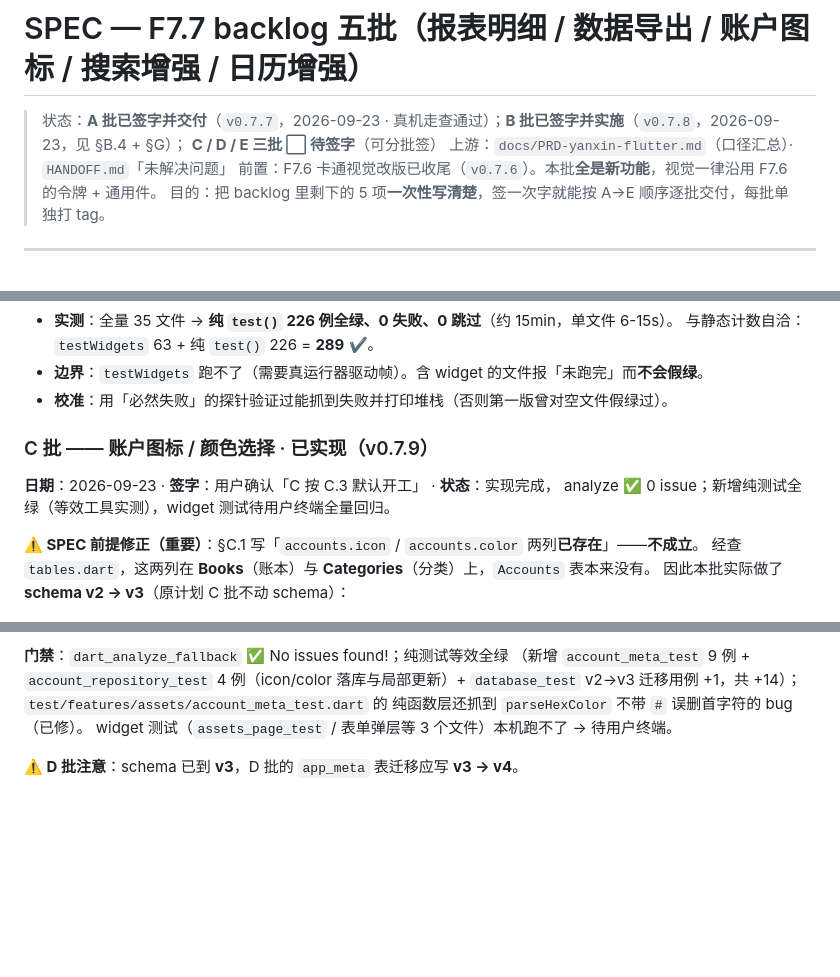
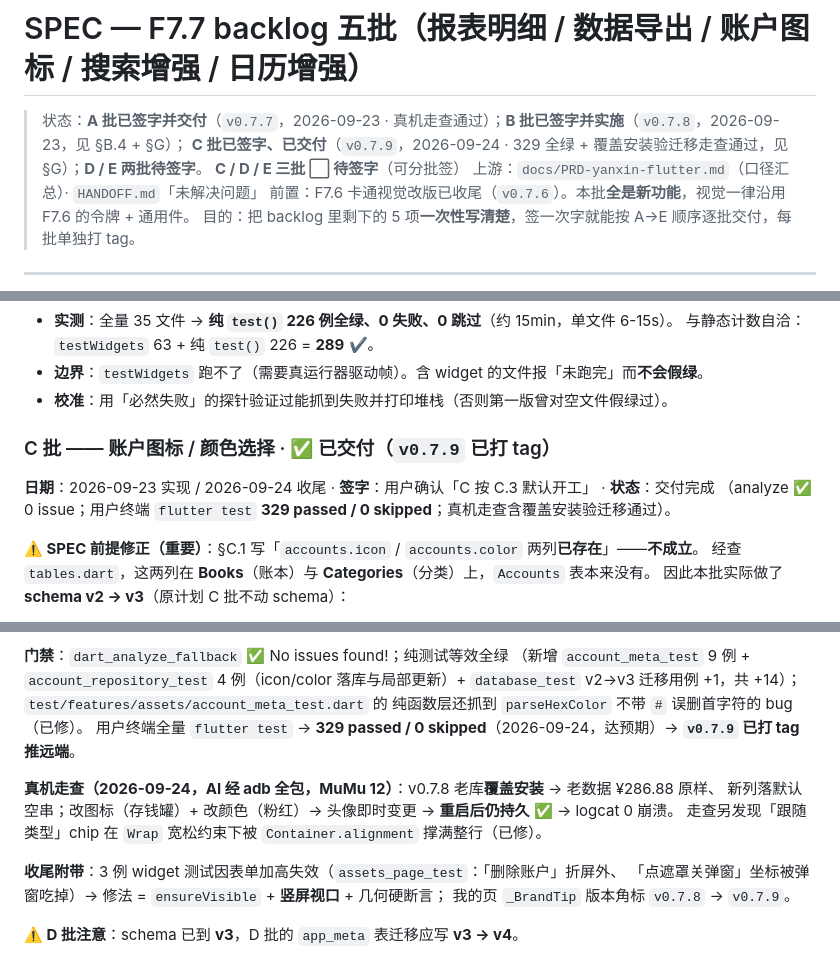
Before and after one commit to Tea-Codeman/yanxin-bookkeeping-flutter, a Markdown page: docs/SPEC-F7.7-backlog.md, 3 parts joined by grey strips. Rendered like a GitHub page; blank space fills up the shorter version.

Commit message:
docs: v0.7.9 收尾（flutter test 329 全绿 + 覆盖安装验迁移走查通过 + tag 已推远端）；下一批 = D/E 待签字

```diff
--- a/docs/SPEC-F7.7-backlog.md
+++ b/docs/SPEC-F7.7-backlog.md
@@ -1,6 +1,7 @@
 # SPEC — F7.7 backlog 五批（报表明细 / 数据导出 / 账户图标 / 搜索增强 / 日历增强）
 
 > 状态：**A 批已签字并交付**（`v0.7.7`，2026-09-23 · 真机走查通过）；**B 批已签字并实施**（`v0.7.8`，2026-09-23，见 §B.4 + §G）；
+> **C 批已签字、已交付**（`v0.7.9`，2026-09-24 · 329 全绿 + 覆盖安装验迁移走查通过，见 §G）；**D / E 两批待签字**。
 > **C / D / E 三批 ⬜ 待签字**（可分批签）
 > 上游：`docs/PRD-yanxin-flutter.md`（口径汇总）· `HANDOFF.md`「未解决问题」
 > 前置：F7.6 卡通视觉改版已收尾（`v0.7.6`）。本批**全是新功能**，视觉一律沿用 F7.6 的令牌 + 通用件。
@@ -462,10 +463,10 @@ flutter_tools 生成的 listener 把 `main()` 的异常转成 `IsolateSpawnExcep
 - **边界**：`testWidgets` 跑不了（需要真运行器驱动帧）。含 widget 的文件报「未跑完」而**不会假绿**。
 - **校准**：用「必然失败」的探针验证过能抓到失败并打印堆栈（否则第一版曾对空文件假绿过）。
 
-### C 批 —— 账户图标 / 颜色选择 · 已实现（v0.7.9）
+### C 批 —— 账户图标 / 颜色选择 · ✅ 已交付（`v0.7.9` 已打 tag）
 
-**日期**：2026-09-23 · **签字**：用户确认「C 按 C.3 默认开工」 · **状态**：实现完成，
-analyze ✅ 0 issue；新增纯测试全绿（等效工具实测），widget 测试待用户终端全量回归。
+**日期**：2026-09-23 实现 / 2026-09-24 收尾 · **签字**：用户确认「C 按 C.3 默认开工」 · **状态**：交付完成
+（analyze ✅ 0 issue；用户终端 `flutter test` **329 passed / 0 skipped**；真机走查含覆盖安装验迁移通过）。
 
 **⚠️ SPEC 前提修正（重要）**：§C.1 写「`accounts.icon` / `accounts.color` 两列**已存在**」——**不成立**。
 经查 `tables.dart`，这两列在 **Books**（账本）与 **Categories**（分类）上，`Accounts` 表本来没有。
@@ -490,6 +491,14 @@ analyze ✅ 0 issue；新增纯测试全绿（等效工具实测），widget 测
 （新增 `account_meta_test` 9 例 + `account_repository_test` 4 例（icon/color 落库与局部更新）+
 `database_test` v2→v3 迁移用例 +1，共 +14）；`test/features/assets/account_meta_test.dart` 的
 纯函数层还抓到 `parseHexColor` 不带 `#` 误删首字符的 bug（已修）。
-widget 测试（`assets_page_test` / 表单弹层等 3 个文件）本机跑不了 → 待用户终端。
+用户终端全量 `flutter test` → **329 passed / 0 skipped**（2026-09-24，达预期）→ **`v0.7.9` 已打 tag 推远端**。
+
+**真机走查（2026-09-24，AI 经 adb 全包，MuMu 12）**：v0.7.8 老库**覆盖安装** → 老数据 ¥286.88 原样、
+新列落默认空串；改图标（存钱罐）+ 改颜色（粉红）→ 头像即时变更 → **重启后仍持久** ✅ → logcat 0 崩溃。
+走查另发现「跟随类型」chip 在 `Wrap` 宽松约束下被 `Container.alignment` 撑满整行（已修）。
+
+**收尾附带**：3 例 widget 测试因表单加高失效（`assets_page_test`：「删除账户」折屏外、
+「点遮罩关弹窗」坐标被弹窗吃掉）→ 修法 = `ensureVisible` + **竖屏视口** + 几何硬断言；
+我的页 `_BrandTip` 版本角标 `v0.7.8` → `v0.7.9`。
 
 **⚠️ D 批注意**：schema 已到 **v3**，D 批的 `app_meta` 表迁移应写 **v3 → v4**。
```
Also changed, not shown: HANDOFF.md (+26 -22 lines), tasks/todo-flutter.md (+4 -2 lines).
